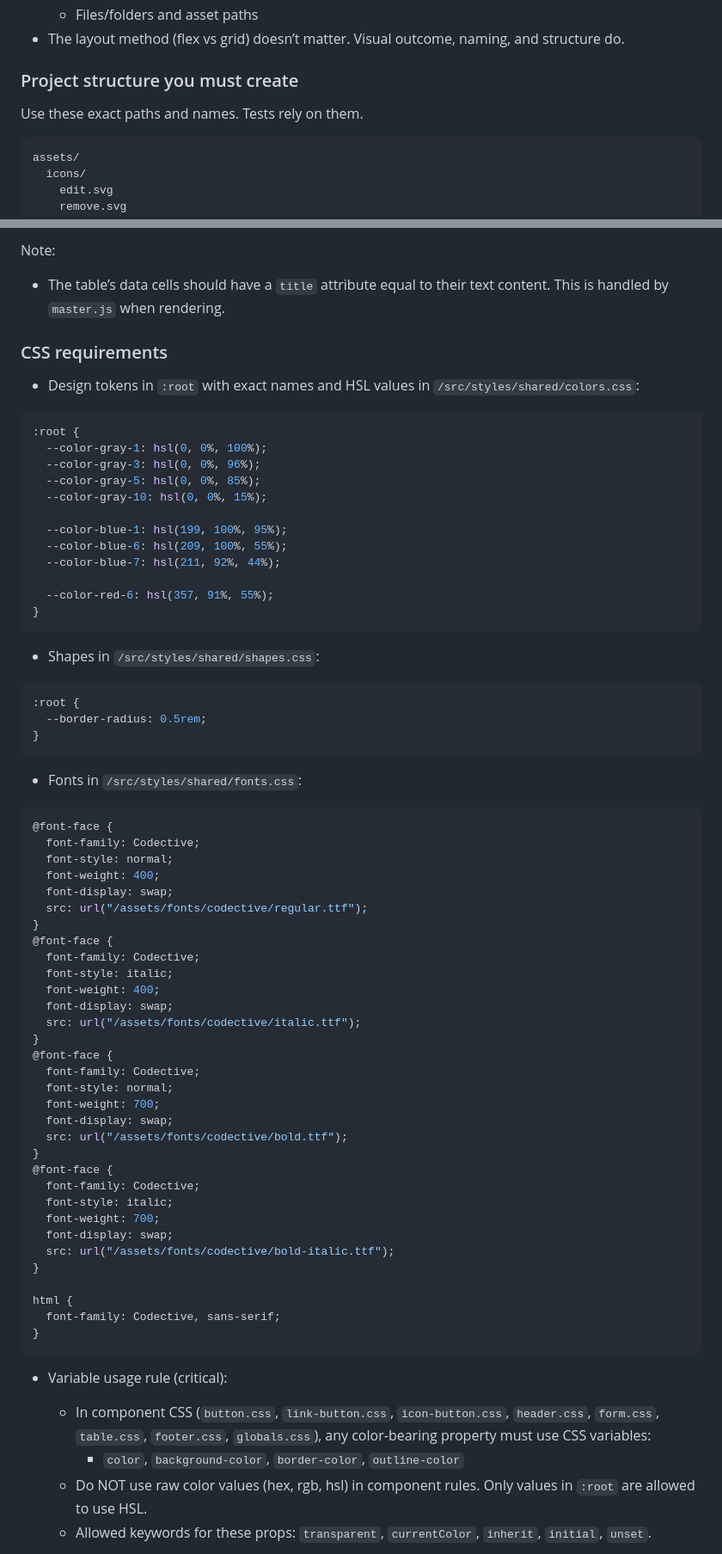
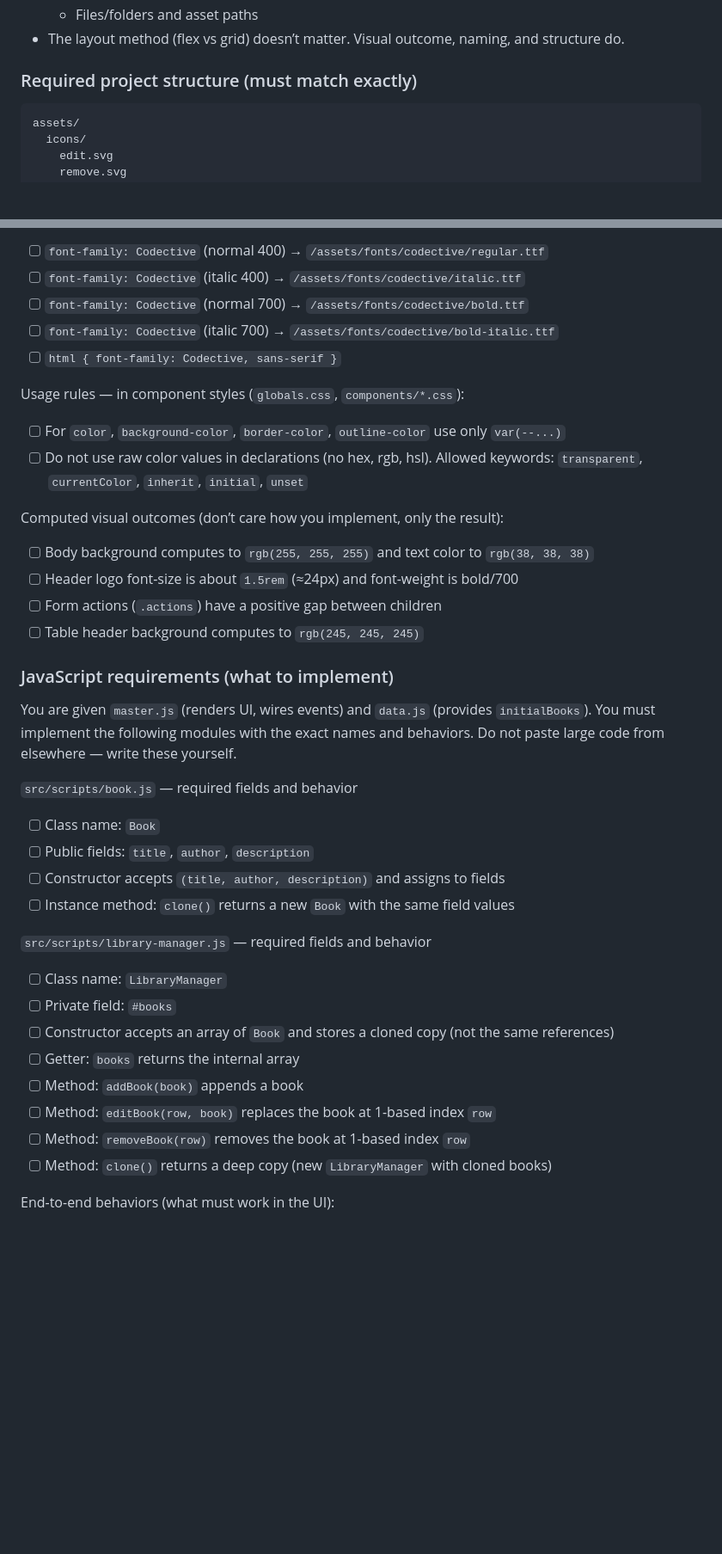
Before and after one commit to CodectiveOrg/roadmap-quiz-1, a Markdown page: README.md, 2 parts joined by grey strips. Shown at 86% size. Drawn GitHub-style; blank space fills up the shorter version.

````diff
--- a/README.md
+++ b/README.md
@@ -25,9 +25,7 @@ Everything else you must create.
   - Files/folders and asset paths
 - The layout method (flex vs grid) doesn’t matter. Visual outcome, naming, and structure do.
 
-### Project structure you must create
-
-Use these exact paths and names. Tests rely on them.
+### Required project structure (must match exactly)
 
 ```
 assets/
@@ -115,74 +124,43 @@ Implement the following in `index.html`:
 
-Note:
-- The table’s data cells should have a `title` attribute equal to their text content. This is handled by `master.js` when rendering.
+- [ ] `font-family: Codective` (normal 400) → `/assets/fonts/codective/regular.ttf`
+- [ ] `font-family: Codective` (italic 400) → `/assets/fonts/codective/italic.ttf`
+- [ ] `font-family: Codective` (normal 700) → `/assets/fonts/codective/bold.ttf`
+- [ ] `font-family: Codective` (italic 700) → `/assets/fonts/codective/bold-italic.ttf`
+- [ ] `html { font-family: Codective, sans-serif }`
 
-### CSS requirements
+Usage rules — in component styles (`globals.css`, `components/*.css`):
 
-- Design tokens in `:root` with exact names and HSL values in `/src/styles/shared/colors.css`:
+- [ ] For `color`, `background-color`, `border-color`, `outline-color` use only `var(--...)`
+- [ ] Do not use raw color values in declarations (no hex, rgb, hsl). Allowed keywords: `transparent`, `currentColor`, `inherit`, `initial`, `unset`
 
-```css
-:root {
-  --color-gray-1: hsl(0, 0%, 100%);
-  --color-gray-3: hsl(0, 0%, 96%);
-  --color-gray-5: hsl(0, 0%, 85%);
-  --color-gray-10: hsl(0, 0%, 15%);
+Computed visual outcomes (don’t care how you implement, only the result):
 
-  --color-blue-1: hsl(199, 100%, 95%);
-  --color-blue-6: hsl(209, 100%, 55%);
-  --color-blue-7: hsl(211, 92%, 44%);
+- [ ] Body background computes to `rgb(255, 255, 255)` and text color to `rgb(38, 38, 38)`
+- [ ] Header logo font-size is about `1.5rem` (≈24px) and font-weight is bold/700
+- [ ] Form actions (`.actions`) have a positive gap between children
+- [ ] Table header background computes to `rgb(245, 245, 245)`
 
-  --color-red-6: hsl(357, 91%, 55%);
-}
-```
+### JavaScript requirements (what to implement)
 
-- Shapes in `/src/styles/shared/shapes.css`:
+You are given `master.js` (renders UI, wires events) and `data.js` (provides `initialBooks`). You must implement the following modules with the exact names and behaviors. Do not paste large code from elsewhere — write these yourself.
 
-```css
-:root {
-  --border-radius: 0.5rem;
-}
-```
+`src/scripts/book.js` — required fields and behavior
 
-- Fonts in `/src/styles/shared/fonts.css`:
+- [ ] Class name: `Book`
+- [ ] Public fields: `title`, `author`, `description`
+- [ ] Constructor accepts `(title, author, description)` and assigns to fields
+- [ ] Instance method: `clone()` returns a new `Book` with the same field values
 
-```css
-@font-face {
-  font-family: Codective;
-  font-style: normal;
-  font-weight: 400;
-  font-display: swap;
-  src: url("/assets/fonts/codective/regular.ttf");
-}
-@font-face {
-  font-family: Codective;
-  font-style: italic;
-  font-weight: 400;
-  font-display: swap;
-  src: url("/assets/fonts/codective/italic.ttf");
-}
-@font-face {
-  font-family: Codective;
-  font-style: normal;
-  font-weight: 700;
-  font-display: swap;
-  src: url("/assets/fonts/codective/bold.ttf");
-}
-@font-face {
-  font-family: Codective;
-  font-style: italic;
-  font-weight: 700;
-  font-display: swap;
-  src: url("/assets/fonts/codective/bold-italic.ttf");
-}
+`src/scripts/library-manager.js` — required fields and behavior
 
-html {
-  font-family: Codective, sans-serif;
-}
-```
+- [ ] Class name: `LibraryManager`
+- [ ] Private field: `#books`
+- [ ] Constructor accepts an array of `Book` and stores a cloned copy (not the same references)
+- [ ] Getter: `books` returns the internal array
+- [ ] Method: `addBook(book)` appends a book
+- [ ] Method: `editBook(row, book)` replaces the book at 1-based index `row`
+- [ ] Method: `removeBook(row)` removes the book at 1-based index `row`
+- [ ] Method: `clone()` returns a deep copy (new `LibraryManager` with cloned books)
 
-- Variable usage rule (critical):
-  - In component CSS (`button.css`, `link-button.css`, `icon-button.css`, `header.css`, `form.css`, `table.css`, `footer.css`, `globals.css`), any color-bearing property must use CSS variables:
-    - `color`, `background-color`, `border-color`, `outline-color`
-  - Do NOT use raw color values (hex, rgb, hsl) in component rules. Only values in `:root` are allowed to use HSL.
-  - Allowed keywords for these props: `transparent`, `currentColor`, `inherit`, `initial`, `unset`.
+End-to-end behaviors (what must work in the UI):
 
````
Also changed, not shown: other parts of README.md (+66 -157 lines).
